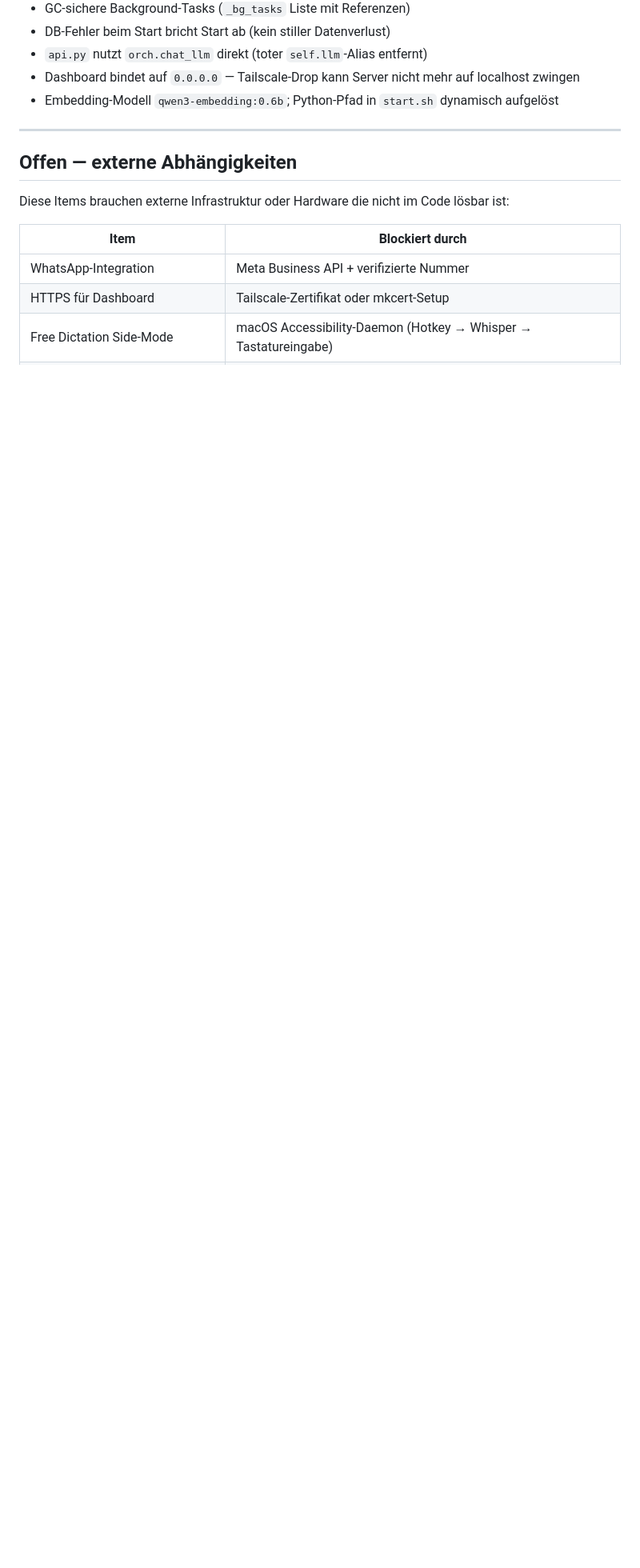
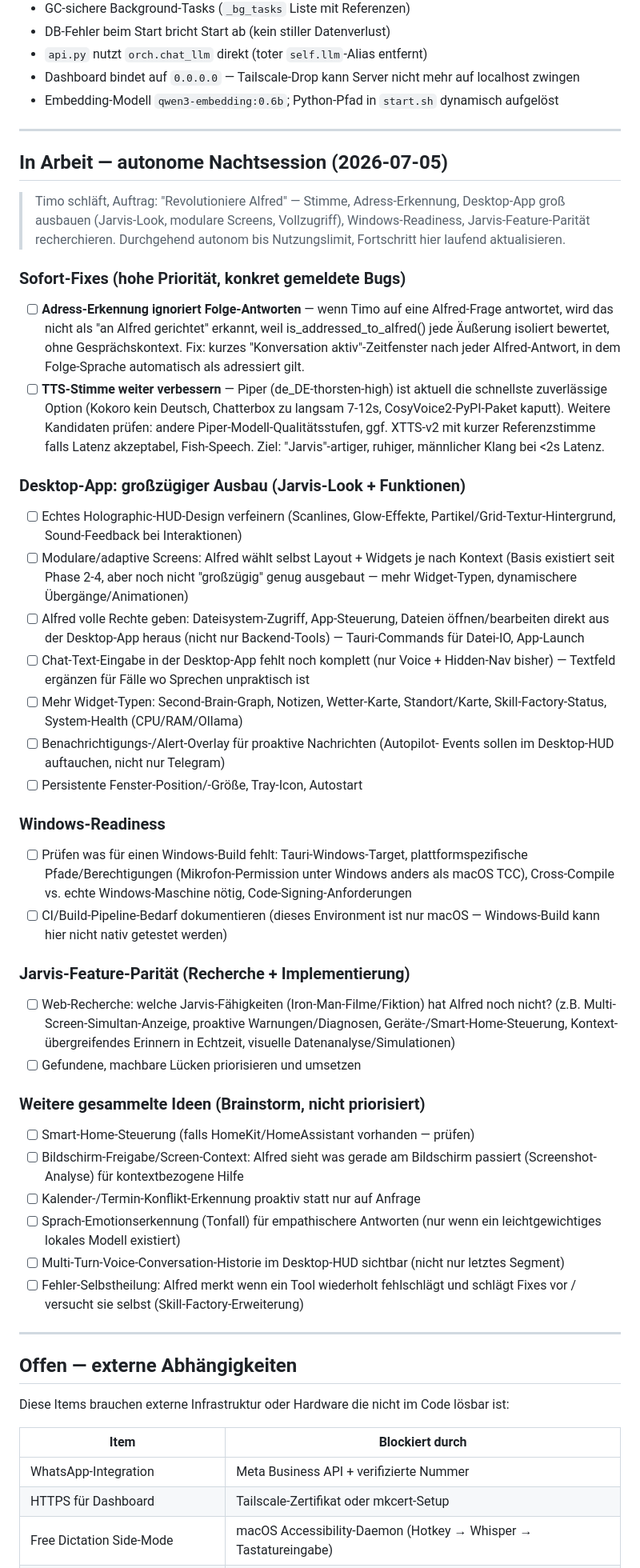
Before and after one commit to tegersdorfer-collab/Alfred, a Markdown page: ROADMAP.md, the part around the change. Shown at 80% size. Drawn GitHub-style; blank space fills up the shorter version.

Commit message:
docs(roadmap): Nachtsession-Aufgabenkatalog — Stimme, Adress-Bug, Desktop-Ausbau, Windows, Jarvis-Parität
Co-Authored-By: Claude Fable 5 <noreply@anthropic.com>

```diff
--- a/ROADMAP.md
+++ b/ROADMAP.md
@@ -124,6 +124,72 @@
 
 ---
 
+## In Arbeit — autonome Nachtsession (2026-07-05)
+
+> Timo schläft, Auftrag: "Revolutioniere Alfred" — Stimme, Adress-Erkennung,
+> Desktop-App groß ausbauen (Jarvis-Look, modulare Screens, Vollzugriff),
+> Windows-Readiness, Jarvis-Feature-Parität recherchieren. Durchgehend
+> autonom bis Nutzungslimit, Fortschritt hier laufend aktualisieren.
+
+### Sofort-Fixes (hohe Priorität, konkret gemeldete Bugs)
+- [ ] **Adress-Erkennung ignoriert Folge-Antworten** — wenn Timo auf eine
+  Alfred-Frage antwortet, wird das nicht als "an Alfred gerichtet" erkannt,
+  weil is_addressed_to_alfred() jede Äußerung isoliert bewertet, ohne
+  Gesprächskontext. Fix: kurzes "Konversation aktiv"-Zeitfenster nach jeder
+  Alfred-Antwort, in dem Folge-Sprache automatisch als adressiert gilt.
+- [ ] **TTS-Stimme weiter verbessern** — Piper (de_DE-thorsten-high) ist
+  aktuell die schnellste zuverlässige Option (Kokoro kein Deutsch, Chatterbox
+  zu langsam 7-12s, CosyVoice2-PyPI-Paket kaputt). Weitere Kandidaten prüfen:
+  andere Piper-Modell-Qualitätsstufen, ggf. XTTS-v2 mit kurzer Referenzstimme
+  falls Latenz akzeptabel, Fish-Speech. Ziel: "Jarvis"-artiger, ruhiger,
+  männlicher Klang bei <2s Latenz.
+
+### Desktop-App: großzügiger Ausbau (Jarvis-Look + Funktionen)
+- [ ] Echtes Holographic-HUD-Design verfeinern (Scanlines, Glow-Effekte,
+  Partikel/Grid-Textur-Hintergrund, Sound-Feedback bei Interaktionen)
+- [ ] Modulare/adaptive Screens: Alfred wählt selbst Layout + Widgets je nach
+  Kontext (Basis existiert seit Phase 2-4, aber noch nicht "großzügig" genug
+  ausgebaut — mehr Widget-Typen, dynamischere Übergänge/Animationen)
+- [ ] Alfred volle Rechte geben: Dateisystem-Zugriff, App-Steuerung,
+  Dateien öffnen/bearbeiten direkt aus der Desktop-App heraus (nicht nur
+  Backend-Tools) — Tauri-Commands für Datei-IO, App-Launch
+- [ ] Chat-Text-Eingabe in der Desktop-App fehlt noch komplett (nur Voice +
+  Hidden-Nav bisher) — Textfeld ergänzen für Fälle wo Sprechen unpraktisch ist
+- [ ] Mehr Widget-Typen: Second-Brain-Graph, Notizen, Wetter-Karte,
+  Standort/Karte, Skill-Factory-Status, System-Health (CPU/RAM/Ollama)
+- [ ] Benachrichtigungs-/Alert-Overlay für proaktive Nachrichten (Autopilot-
+  Events sollen im Desktop-HUD auftauchen, nicht nur Telegram)
+- [ ] Persistente Fenster-Position/-Größe, Tray-Icon, Autostart
+
+### Windows-Readiness
+- [ ] Prüfen was für einen Windows-Build fehlt: Tauri-Windows-Target,
+  plattformspezifische Pfade/Berechtigungen (Mikrofon-Permission unter
+  Windows anders als macOS TCC), Cross-Compile vs. echte Windows-Maschine
+  nötig, Code-Signing-Anforderungen
+- [ ] CI/Build-Pipeline-Bedarf dokumentieren (dieses Environment ist nur
+  macOS — Windows-Build kann hier nicht nativ getestet werden)
+
+### Jarvis-Feature-Parität (Recherche + Implementierung)
+- [ ] Web-Recherche: welche Jarvis-Fähigkeiten (Iron-Man-Filme/Fiktion) hat
+  Alfred noch nicht? (z.B. Multi-Screen-Simultan-Anzeige, proaktive
+  Warnungen/Diagnosen, Geräte-/Smart-Home-Steuerung, Kontext-übergreifendes
+  Erinnern in Echtzeit, visuelle Datenanalyse/Simulationen)
+- [ ] Gefundene, machbare Lücken priorisieren und umsetzen
+
+### Weitere gesammelte Ideen (Brainstorm, nicht priorisiert)
+- [ ] Smart-Home-Steuerung (falls HomeKit/HomeAssistant vorhanden — prüfen)
+- [ ] Bildschirm-Freigabe/Screen-Context: Alfred sieht was gerade am
+  Bildschirm passiert (Screenshot-Analyse) für kontextbezogene Hilfe
+- [ ] Kalender-/Termin-Konflikt-Erkennung proaktiv statt nur auf Anfrage
+- [ ] Sprach-Emotionserkennung (Tonfall) für empathischere Antworten
+  (nur wenn ein leichtgewichtiges lokales Modell existiert)
+- [ ] Multi-Turn-Voice-Conversation-Historie im Desktop-HUD sichtbar (nicht
+  nur letztes Segment)
+- [ ] Fehler-Selbstheilung: Alfred merkt wenn ein Tool wiederholt fehlschlägt
+  und schlägt Fixes vor / versucht sie selbst (Skill-Factory-Erweiterung)
+
+---
+
 ## Offen — externe Abhängigkeiten
 
 Diese Items brauchen externe Infrastruktur oder Hardware die nicht im Code lösbar ist:
```
